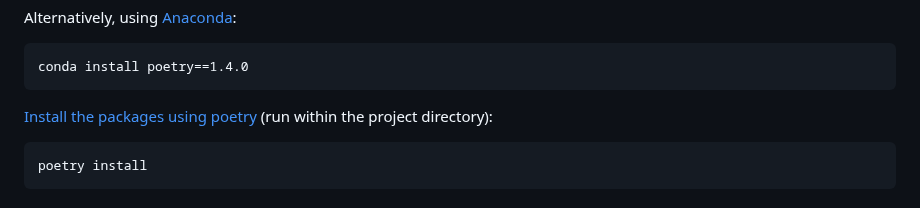
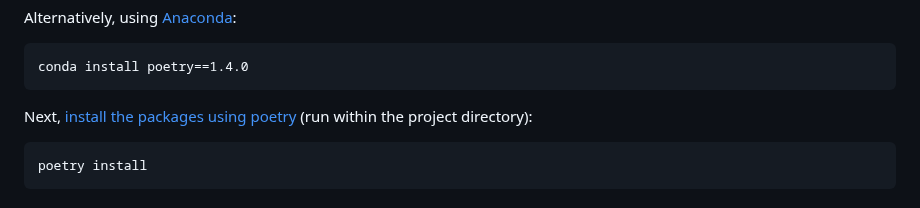
Before and after one commit to NewcastleRSE/microEMG-software, a Markdown page: README.md, the part around one of its changes. Drawn GitHub-style.

Commit message:
formatting fixes

````diff
--- a/README.md
+++ b/README.md
@@ -66,7 +68,7 @@ Alternatively, using [Anaconda](https://anaconda.org/):
 conda install poetry==1.4.0
 ```
 
-[Install the packages using poetry](https://python-poetry.org/docs/basic-usage/#installing-dependencies) (run within the project directory):
+Next, [install the packages using poetry](https://python-poetry.org/docs/basic-usage/#installing-dependencies) (run within the project directory):
 
 ```
 poetry install
````
Also changed, not shown: other parts of README.md (+2 -0 lines).
